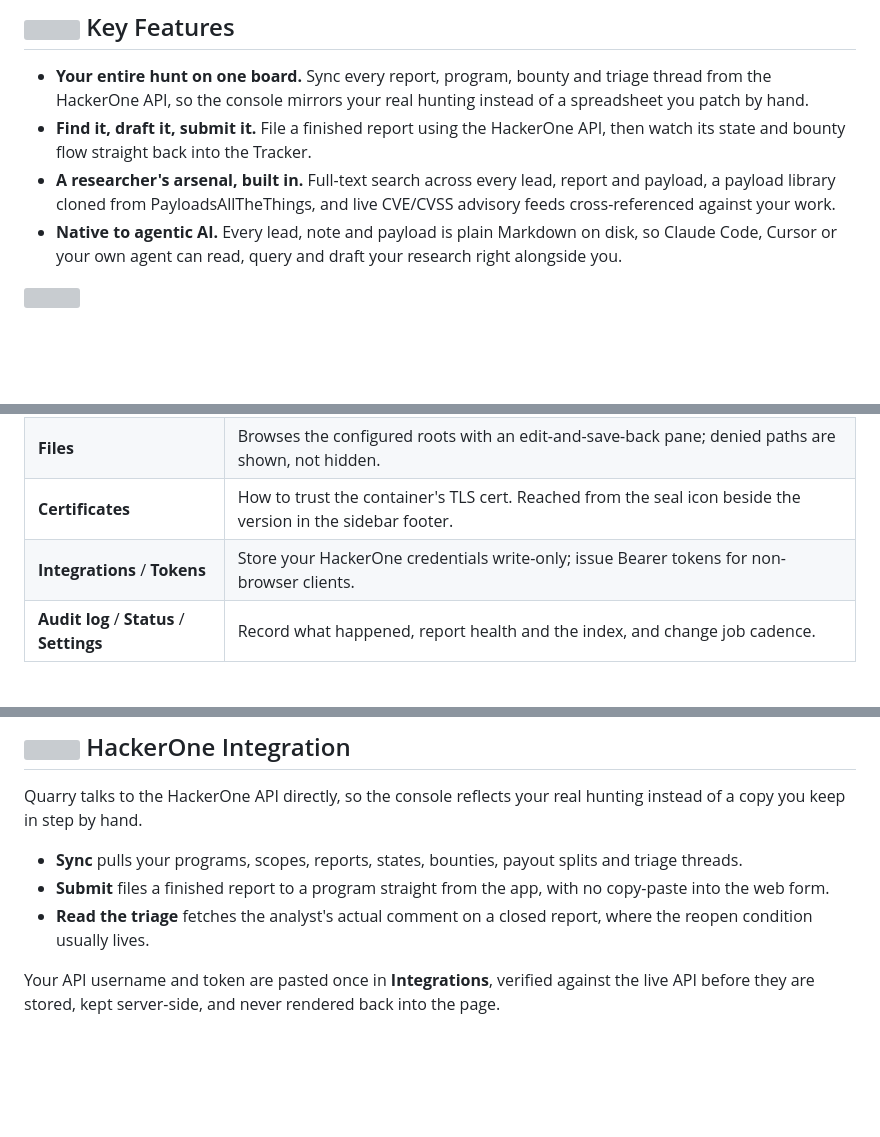
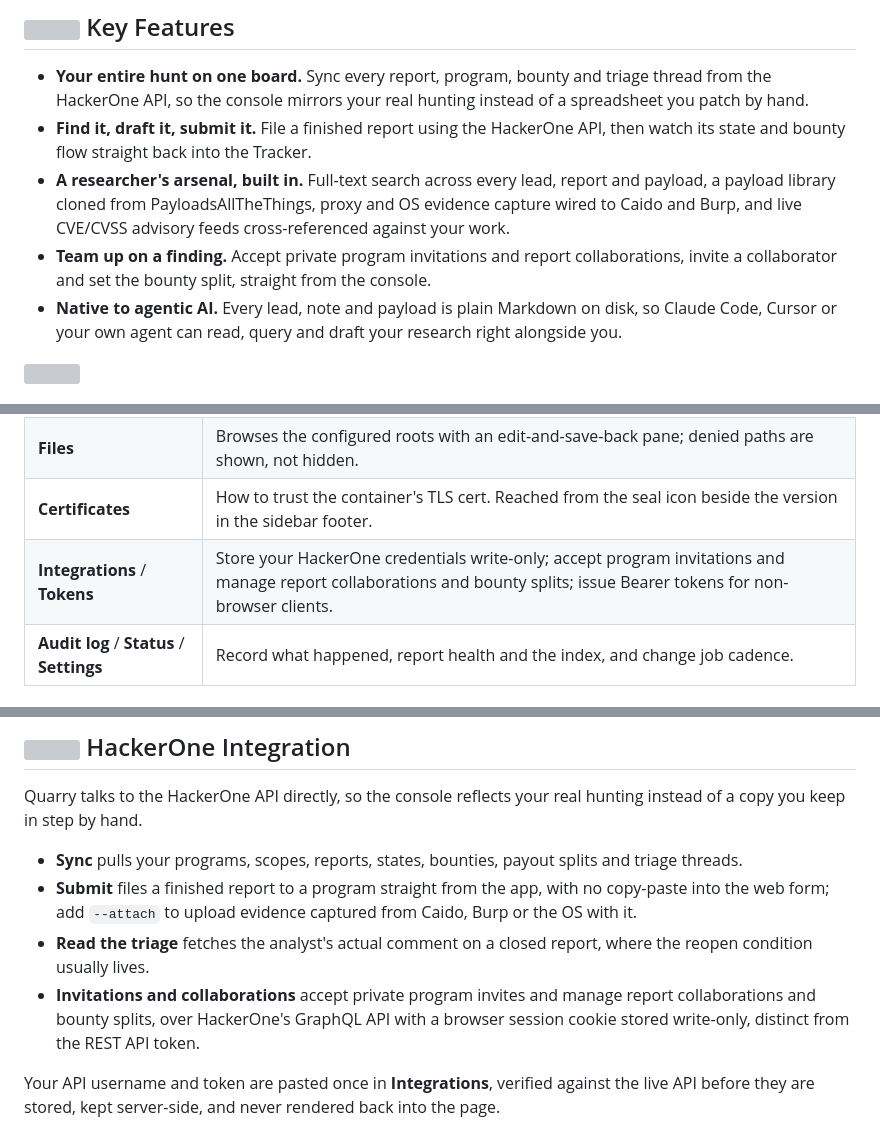
Before and after one commit to skraft9/quarry-vrc, a Markdown page: README.md, 3 parts joined by grey strips. Rendered like a GitHub page; blank space fills up the shorter version; grey boxes are pictures that could not be loaded.

Commit message:
docs: document evidence capture and HackerOne invitations in architecture, agent and readme docs

```diff
--- a/README.md
+++ b/README.md
@@ -49,8 +49,10 @@ Quarry syncs and submits through the HackerOne API. Other platforms are not supp
 - **Find it, draft it, submit it.** File a finished report using the HackerOne API, then watch
   its state and bounty flow straight back into the Tracker.
 - **A researcher's arsenal, built in.** Full-text search across every lead, report and payload, a
-  payload library cloned from PayloadsAllTheThings, and live CVE/CVSS advisory feeds cross-referenced
-  against your work.
+  payload library cloned from PayloadsAllTheThings, proxy and OS evidence capture wired to Caido and
+  Burp, and live CVE/CVSS advisory feeds cross-referenced against your work.
+- **Team up on a finding.** Accept private program invitations and report collaborations, invite a
+  collaborator and set the bounty split, straight from the console.
 - **Native to agentic AI.** Every lead, note and payload is plain Markdown on disk, so Claude Code,
   Cursor or your own agent can read, query and draft your research right alongside you.
 
@@ -163,7 +165,7 @@ container can health-check itself; neither is a language dependency.)
 | **Payloads** | Searches a payload library (one row per documented block), cloned from a public reference and yours to extend. |
 | **Files** | Browses the configured roots with an edit-and-save-back pane; denied paths are shown, not hidden. |
 | **Certificates** | How to trust the container's TLS cert. Reached from the seal icon beside the version in the sidebar footer. |
-| **Integrations** / **Tokens** | Store your HackerOne credentials write-only; issue Bearer tokens for non-browser clients. |
+| **Integrations** / **Tokens** | Store your HackerOne credentials write-only; accept program invitations and manage report collaborations and bounty splits; issue Bearer tokens for non-browser clients. |
 | **Audit log** / **Status** / **Settings** | Record what happened, report health and the index, and change job cadence. |
 
 ### <img src="docs/img/gem-amber.svg" width="16" align="top" alt=""> Built for Agentic AI
@@ -194,9 +196,12 @@ copy you keep in step by hand.
 
 - **Sync** pulls your programs, scopes, reports, states, bounties, payout splits and triage threads.
 - **Submit** files a finished report to a program straight from the app, with no copy-paste into the
-  web form.
+  web form; add `--attach` to upload evidence captured from Caido, Burp or the OS with it.
 - **Read the triage** fetches the analyst's actual comment on a closed report, where the reopen
   condition usually lives.
+- **Invitations and collaborations** accept private program invites and manage report collaborations
+  and bounty splits, over HackerOne's GraphQL API with a browser session cookie stored write-only,
+  distinct from the REST API token.
 
 Your API username and token are pasted once in **Integrations**, verified against the live API before
 they are stored, kept server-side, and never rendered back into the page.
```
Also changed, not shown: docs/AGENTS.md (+49 -4 lines), docs/ARCHITECTURE.md (+36 -2 lines).
